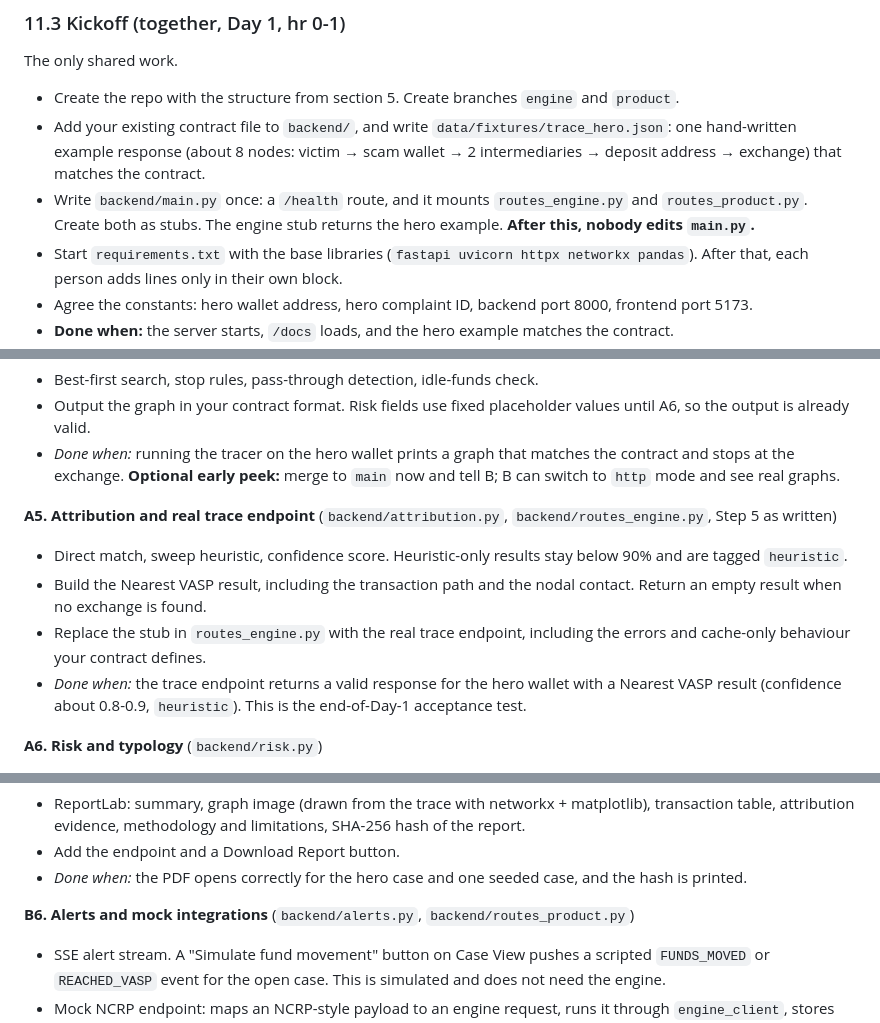
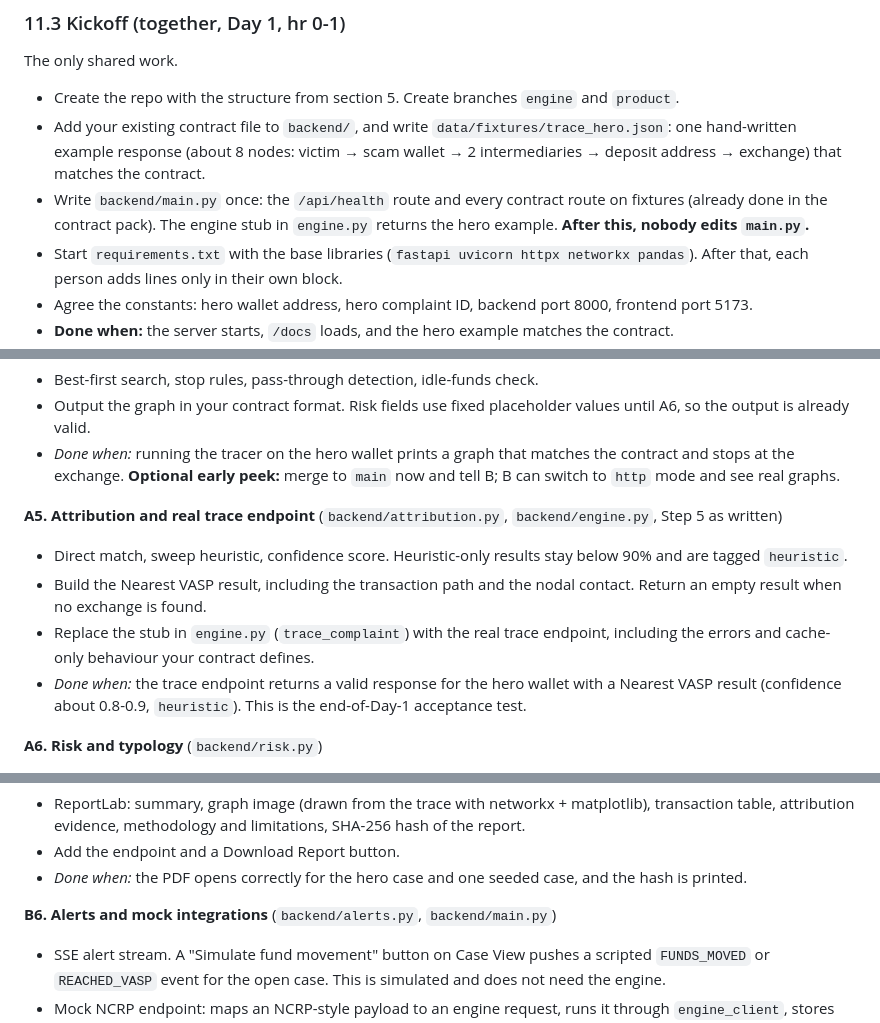
Before and after one commit to Arjit-Dot/ChainTrace, a Markdown page: DEMO.md, 3 parts joined by grey strips. GitHub-like rendering.

Commit message:
DEMO.md: point stale route-file references at main.py/engine.py

```diff
--- a/DEMO.md
+++ b/DEMO.md
@@ -299,7 +299,7 @@ The only shared work.
 
 - Create the repo with the structure from section 5. Create branches `engine` and `product`.
 - Add your existing contract file to `backend/`, and write `data/fixtures/trace_hero.json`: one hand-written example response (about 8 nodes: victim → scam wallet → 2 intermediaries → deposit address → exchange) that matches the contract.
-- Write `backend/main.py` once: a `/health` route, and it mounts `routes_engine.py` and `routes_product.py`. Create both as stubs. The engine stub returns the hero example. **After this, nobody edits `main.py`.**
+- Write `backend/main.py` once: the `/api/health` route and every contract route on fixtures (already done in the contract pack). The engine stub in `engine.py` returns the hero example. **After this, nobody edits `main.py`.**
 - Start `requirements.txt` with the base libraries (`fastapi uvicorn httpx networkx pandas`). After that, each person adds lines only in their own block.
 - Agree the constants: hero wallet address, hero complaint ID, backend port 8000, frontend port 5173.
 - **Done when:** the server starts, `/docs` loads, and the hero example matches the contract.
@@ -343,10 +343,10 @@ A2 comes before A3 on purpose: the adapter defines the cache format, and the scr
 - Output the graph in your contract format. Risk fields use fixed placeholder values until A6, so the output is already valid.
 - *Done when:* running the tracer on the hero wallet prints a graph that matches the contract and stops at the exchange. **Optional early peek:** merge to `main` now and tell B; B can switch to `http` mode and see real graphs.
 
-**A5. Attribution and real trace endpoint** (`backend/attribution.py`, `backend/routes_engine.py`, Step 5 as written)
+**A5. Attribution and real trace endpoint** (`backend/attribution.py`, `backend/engine.py`, Step 5 as written)
 - Direct match, sweep heuristic, confidence score. Heuristic-only results stay below 90% and are tagged `heuristic`.
 - Build the Nearest VASP result, including the transaction path and the nodal contact. Return an empty result when no exchange is found.
-- Replace the stub in `routes_engine.py` with the real trace endpoint, including the errors and cache-only behaviour your contract defines.
+- Replace the stub in `engine.py` (`trace_complaint`) with the real trace endpoint, including the errors and cache-only behaviour your contract defines.
 - *Done when:* the trace endpoint returns a valid response for the hero wallet with a Nearest VASP result (confidence about 0.8-0.9, `heuristic`). This is the end-of-Day-1 acceptance test.
 
 **A6. Risk and typology** (`backend/risk.py`)
@@ -410,7 +410,7 @@ Then: Checkpoint 2, buffer, and rehearsal (11.6).
 - Add the endpoint and a Download Report button.
 - *Done when:* the PDF opens correctly for the hero case and one seeded case, and the hash is printed.
 
-**B6. Alerts and mock integrations** (`backend/alerts.py`, `backend/routes_product.py`)
+**B6. Alerts and mock integrations** (`backend/alerts.py`, `backend/main.py`)
 - SSE alert stream. A "Simulate fund movement" button on Case View pushes a scripted `FUNDS_MOVED` or `REACHED_VASP` event for the open case. This is simulated and does not need the engine.
 - Mock NCRP endpoint: maps an NCRP-style payload to an engine request, runs it through `engine_client`, stores the case. Mock SAHYOG endpoint: accepts the freeze notice and returns an acknowledgment.
 - Export the OpenAPI spec as the integration document.
```
